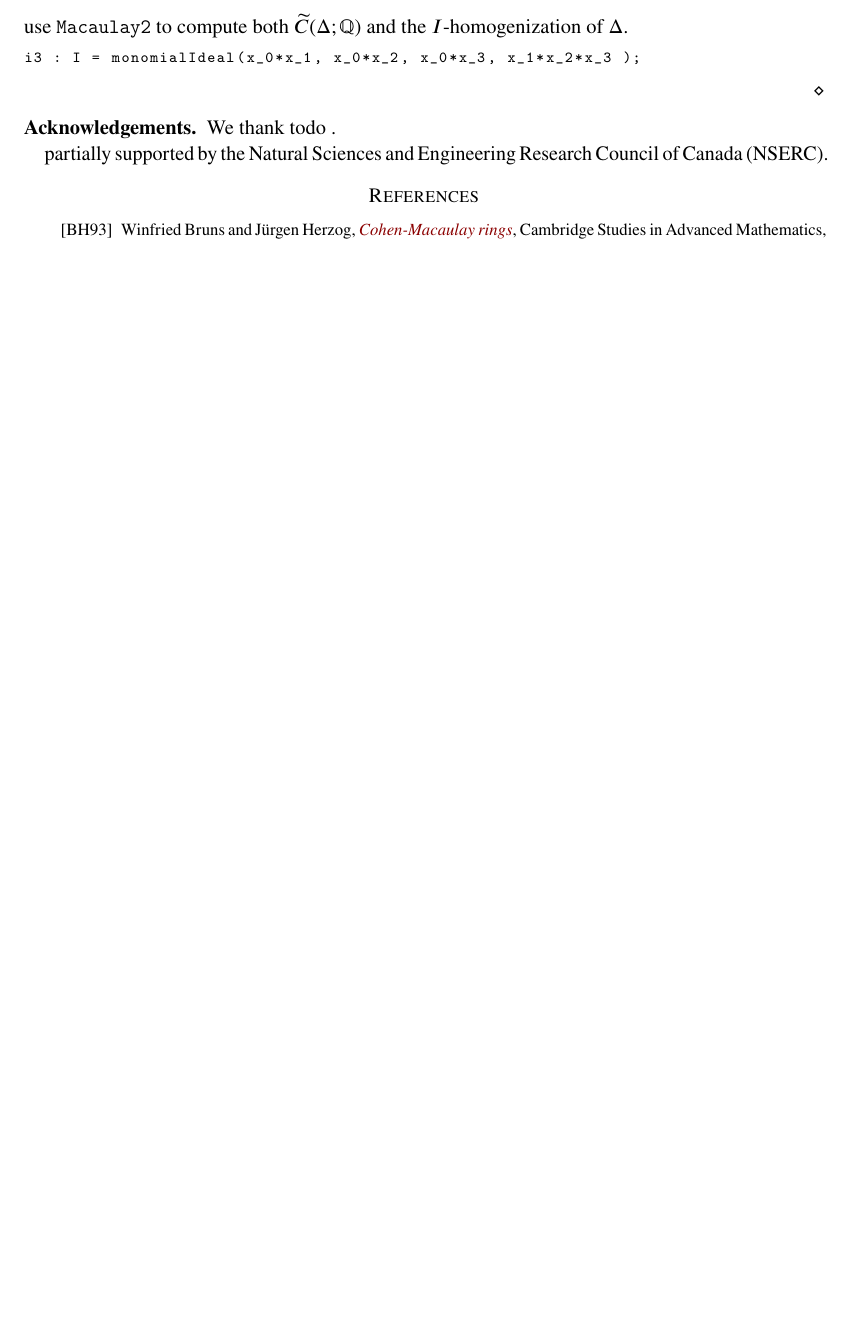
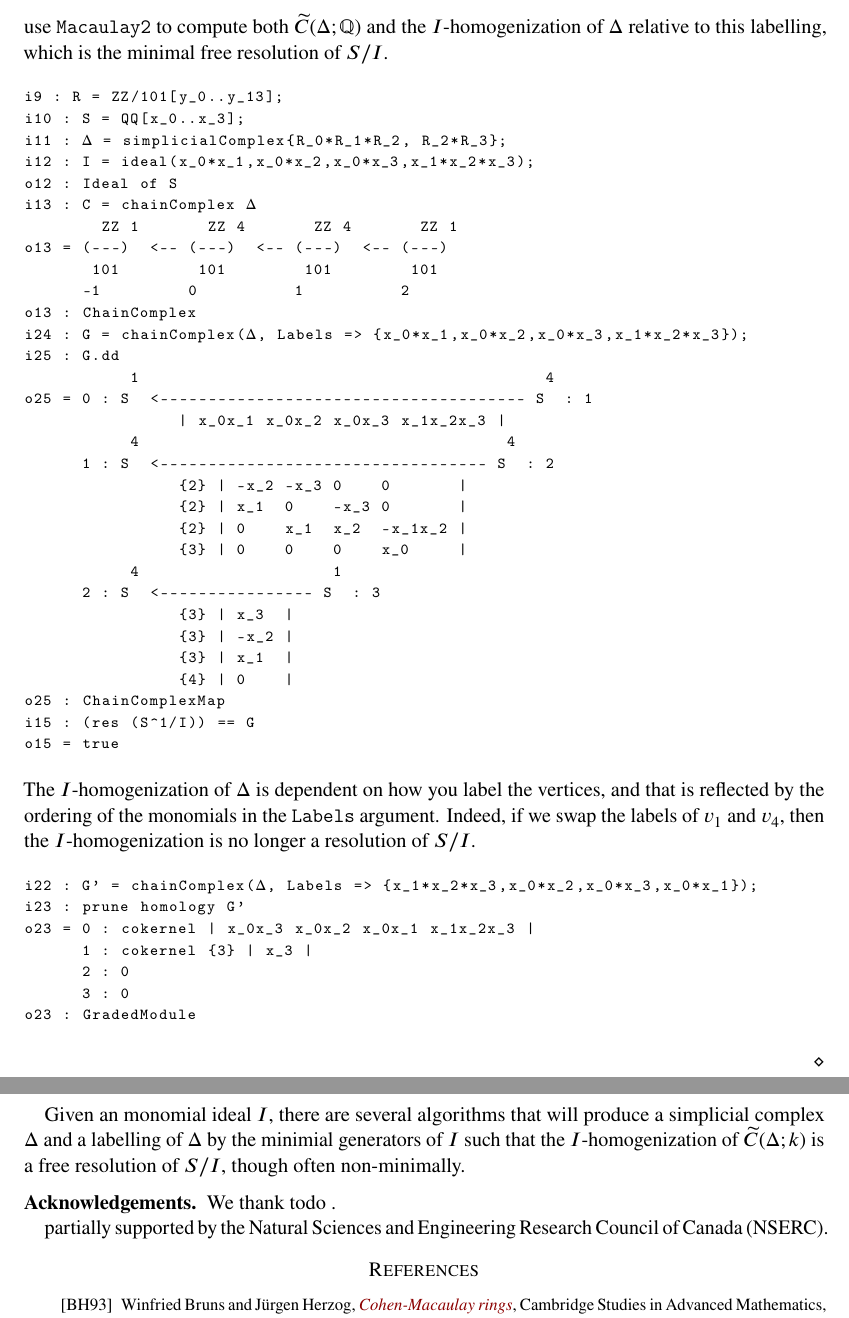
Before and after one commit to ggsmith/Collaborations, a LaTeX paper (template.tex): part of page 9 of 9 before the commit and two parts of pages 9 and 10 of 10 after it, the two joined at a grey line, cut so that both start at the same text, the shorter picture padded with empty space. Compiled offline with pdfLaTeX.

Commit message:
Edits to paper

```diff
--- a/template.tex
+++ b/template.tex
@@ -606,16 +606,57 @@ We say that $I$ has a \textbf{resolution supported on} $\Delta$ if the $I$-homog
   \caption{The homogenization of a simplicial complex}\label{Figure: Example of a labelled simplicial complex}
 \end{figure}
 %
-We can use \texttt{Macaulay2} to compute both $\widetilde C(\Delta; \mathbb Q)$ and the $I$-homogenization of $\Delta$.
+We can use \texttt{Macaulay2} to compute both $\widetilde C(\Delta; \mathbb Q)$ and the $I$-homogenization of $\Delta$ relative to this labelling, which is the minimal free resolution of $S/I$.
 %
 \begin{lstlisting}[basicstyle={\ttfamily \scriptsize}, xleftmargin=-23pt]
-    i3 : I = monomialIdeal(x_0*x_1, x_0*x_2, x_0*x_3, x_1*x_2*x_3 );
+    i9 : R = ZZ/101[y_0..y_13];
+    i10 : S = QQ[x_0..x_3];
+    i11 : $Δ$ = simplicialComplex{R_0*R_1*R_2, R_2*R_3};
+    i12 : I = ideal(x_0*x_1,x_0*x_2,x_0*x_3,x_1*x_2*x_3);
+    o12 : Ideal of S
+    i13 : C = chainComplex $Δ$
+            ZZ 1       ZZ 4       ZZ 4       ZZ 1
+    o13 = (---)  <-- (---)  <-- (---)  <-- (---)
+           101        101        101        101
+          -1         0          1          2
+    o13 : ChainComplex
+    i24 : G = chainComplex($Δ$, Labels => {x_0*x_1,x_0*x_2,x_0*x_3,x_1*x_2*x_3});
+    i25 : G.dd
+               1                                          4
+    o25 = 0 : S  <-------------------------------------- S  : 1
+                    | x_0x_1 x_0x_2 x_0x_3 x_1x_2x_3 |
+               4                                      4
+          1 : S  <---------------------------------- S  : 2
+                    {2} | -x_2 -x_3 0    0       |
+                    {2} | x_1  0    -x_3 0       |
+                    {2} | 0    x_1  x_2  -x_1x_2 |
+                    {3} | 0    0    0    x_0     |
+               4                    1
+          2 : S  <---------------- S  : 3
+                    {3} | x_3  |
+                    {3} | -x_2 |
+                    {3} | x_1  |
+                    {4} | 0    |
+    o25 : ChainComplexMap
+    i15 : (res (S^1/I)) == G
+    o15 = true
 \end{lstlisting}
 %
-
-
+The $I$-homogenization of $\Delta$ is dependent on how you label the vertices, and that is reflected by the ordering of the monomials in the \texttt{Labels} argument. Indeed, if we swap the labels of $v_1$ and $v_4$, then the $I$-homogenization is no longer a resolution of $S/I$.
+%
+\begin{lstlisting}[basicstyle={\ttfamily \scriptsize}, xleftmargin=-23pt]
+    i22 : G' = chainComplex($Δ$, Labels => {x_1*x_2*x_3,x_0*x_2,x_0*x_3,x_0*x_1});
+    i23 : prune homology G'
+    o23 = 0 : cokernel | x_0x_3 x_0x_2 x_0x_1 x_1x_2x_3 |
+          1 : cokernel {3} | x_3 |
+          2 : 0
+          3 : 0
+    o23 : GradedModule
+\end{lstlisting}
+%
 \end{example}
-
+%
+Given an monomial ideal $I$, there are several algorithms that will produce a simplicial complex $\Delta$ and a labelling of $\Delta$ by the minimial generators of $I$ such that the $I$-homogenization of $\widetilde C(\Delta; k)$ is a free resolution of $S/I$, though often non-minimally.
 
 
 
```
Also changed, not shown: template.pdf, 5 other files.
